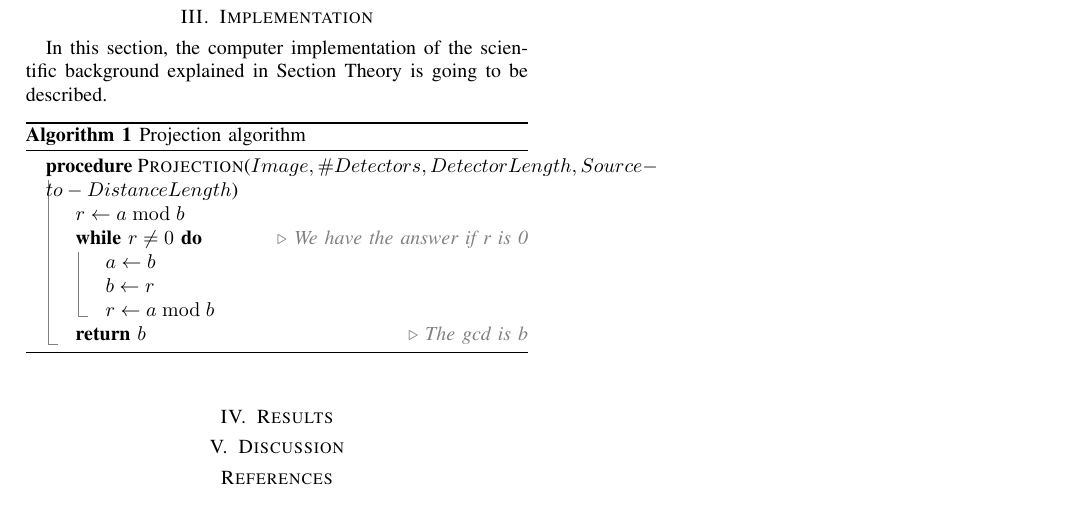
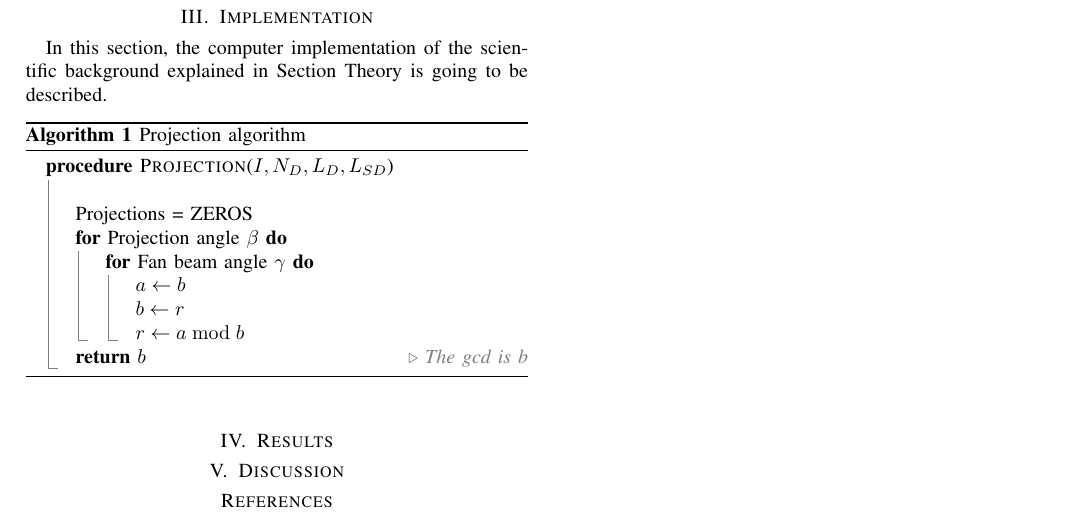
Before and after one commit to kutay-ugurlu/Fan-Beam-Computerized-Tomography-Simulation, a LaTeX paper (Report/FanBeamCTSimulation.tex): part of page 3 of 3, cut so that both start at the same text. Compiled offline with pdfLaTeX.

Commit message:
report update

```diff
--- a/Report/FanBeamCTSimulation.tex
+++ b/Report/FanBeamCTSimulation.tex
@@ -195,13 +195,15 @@ In this section, the computer implementation of the scientific background explai
 \begin{algorithm}[h]
 	\caption{Projection algorithm}\label{euclid}
 	\begin{algorithmic}
-	\Procedure{Projection}{$Image,\#Detectors, DetectorLength, Source-to-Distance Length$}
-	   \State $r\gets a\bmod b$
-	   \While{$r\not=0$}\Comment{We have the answer if r is 0}
-		  \State $a\gets b$
-		  \State $b\gets r$
-		  \State $r\gets a\bmod b$
-	   \EndWhile\label{euclidendwhile}
+	\Procedure{Projection}{$I,N_D, L_D, L_{SD}$} \\
+	\State Projections = ZEROS
+	   \For{Projection angle $\beta$}
+	   	  \For{Fan beam angle $\gamma$}
+			\State $a\gets b$
+			\State $b\gets r$
+			\State $r\gets a\bmod b$
+		  \EndFor
+	   \EndFor\label{euclidendwhile}
 	   \State \textbf{return} $b$\Comment{The gcd is b}
 	\EndProcedure
 	\end{algorithmic}
```
Also changed, not shown: Report/FanBeamCTSimulation.pdf.
